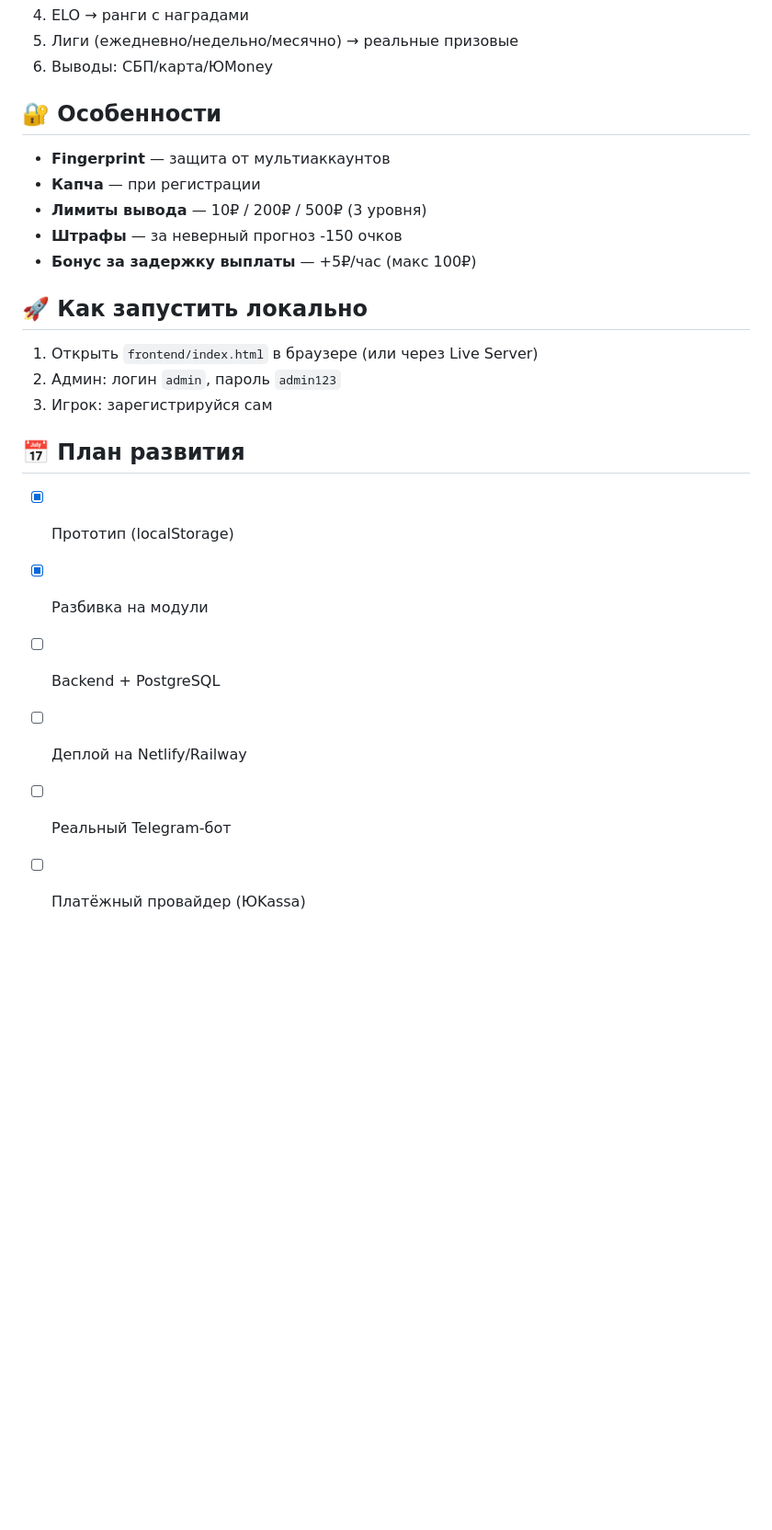
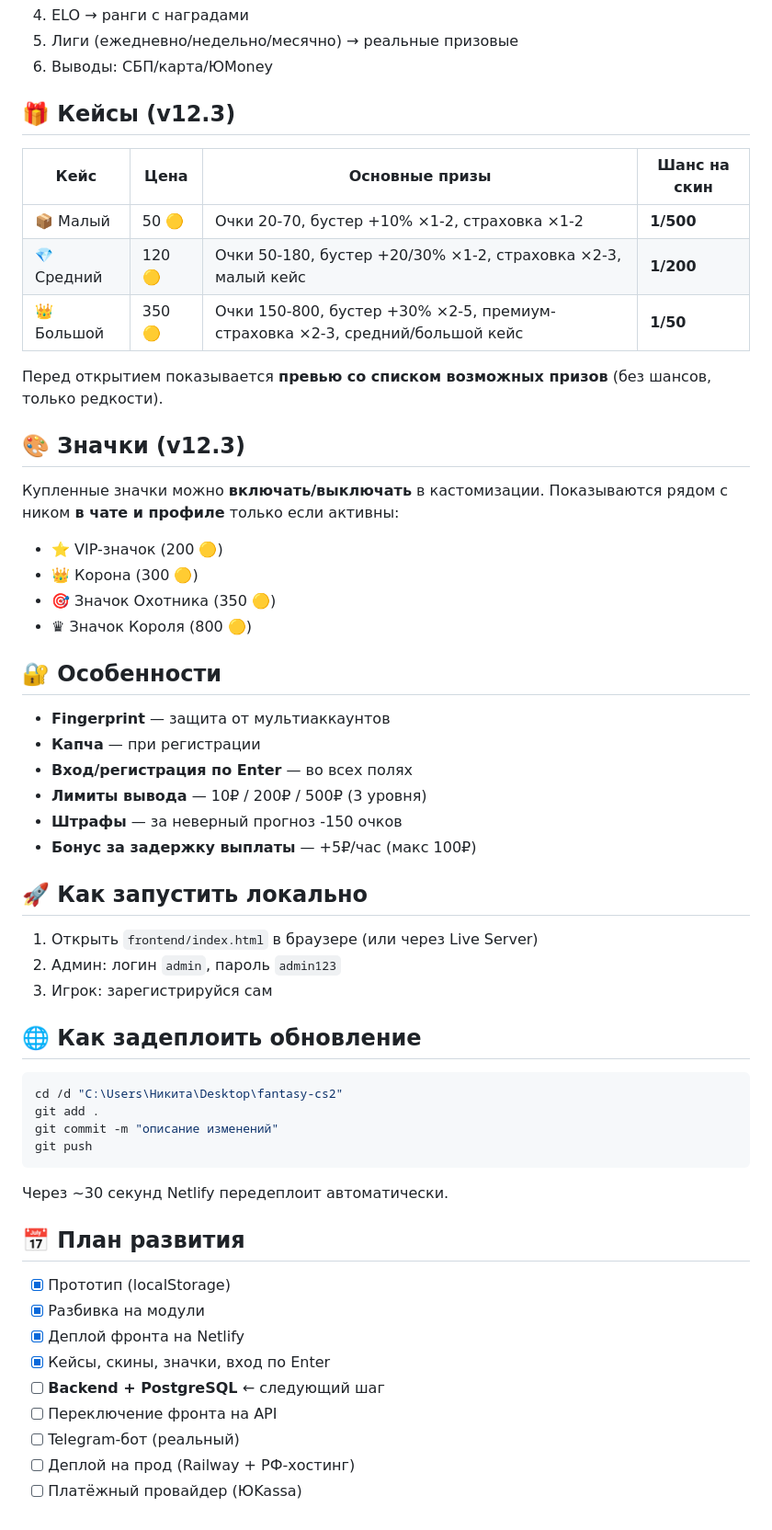
Before and after one commit to Astra1Gg/fantasy-cs2, a Markdown page: README.md, the part around one of its changes. Shown at 92% size. Rendered like a GitHub page; blank space fills up the shorter version.

Commit message:
docs: update README for v12.3

````diff
--- a/README.md
+++ b/README.md
@@ -54,9 +63,26 @@ fantasy-cs2/
 5. Лиги (ежедневно/недельно/месячно) → реальные призовые
 6. Выводы: СБП/карта/ЮMoney
 
+## 🎁 Кейсы (v12.3)
+| Кейс | Цена | Основные призы | Шанс на скин |
+|------|------|----------------|--------------|
+| 📦 Малый | 50 🟡 | Очки 20-70, бустер +10% ×1-2, страховка ×1-2 | **1/500** |
+| 💎 Средний | 120 🟡 | Очки 50-180, бустер +20/30% ×1-2, страховка ×2-3, малый кейс | **1/200** |
+| 👑 Большой | 350 🟡 | Очки 150-800, бустер +30% ×2-5, премиум-страховка ×2-3, средний/большой кейс | **1/50** |
+
+Перед открытием показывается **превью со списком возможных призов** (без шансов, только редкости).
+
+## 🎨 Значки (v12.3)
+Купленные значки можно **включать/выключать** в кастомизации. Показываются рядом с ником **в чате и профиле** только если активны:
+- ⭐ VIP-значок (200 🟡)
+- 👑 Корона (300 🟡)
+- 🎯 Значок Охотника (350 🟡)
+- ♛ Значок Короля (800 🟡)
+
 ## 🔐 Особенности
 - **Fingerprint** — защита от мультиаккаунтов
 - **Капча** — при регистрации
+- **Вход/регистрация по Enter** — во всех полях
 - **Лимиты вывода** — 10₽ / 200₽ / 500₽ (3 уровня)
 - **Штрафы** — за неверный прогноз -150 очков
 - **Бонус за задержку выплаты** — +5₽/час (макс 100₽)
@@ -66,10 +92,22 @@ fantasy-cs2/
 2. Админ: логин `admin`, пароль `admin123`
 3. Игрок: зарегистрируйся сам
 
+## 🌐 Как задеплоить обновление
+```bash
+cd /d "C:\Users\Никита\Desktop\fantasy-cs2"
+git add .
+git commit -m "описание изменений"
+git push
+```
+Через ~30 секунд Netlify передеплоит автоматически.
+
 ## 📅 План развития
 - [x] Прототип (localStorage)
 - [x] Разбивка на модули
-- [ ] Backend + PostgreSQL
-- [ ] Деплой на Netlify/Railway
-- [ ] Реальный Telegram-бот
+- [x] Деплой фронта на Netlify
+- [x] Кейсы, скины, значки, вход по Enter
+- [ ] **Backend + PostgreSQL** ← следующий шаг
+- [ ] Переключение фронта на API
+- [ ] Telegram-бот (реальный)
+- [ ] Деплой на прод (Railway + РФ-хостинг)
 - [ ] Платёжный провайдер (ЮKassa)
````
Also changed, not shown: other parts of README.md (+35 -26 lines).
